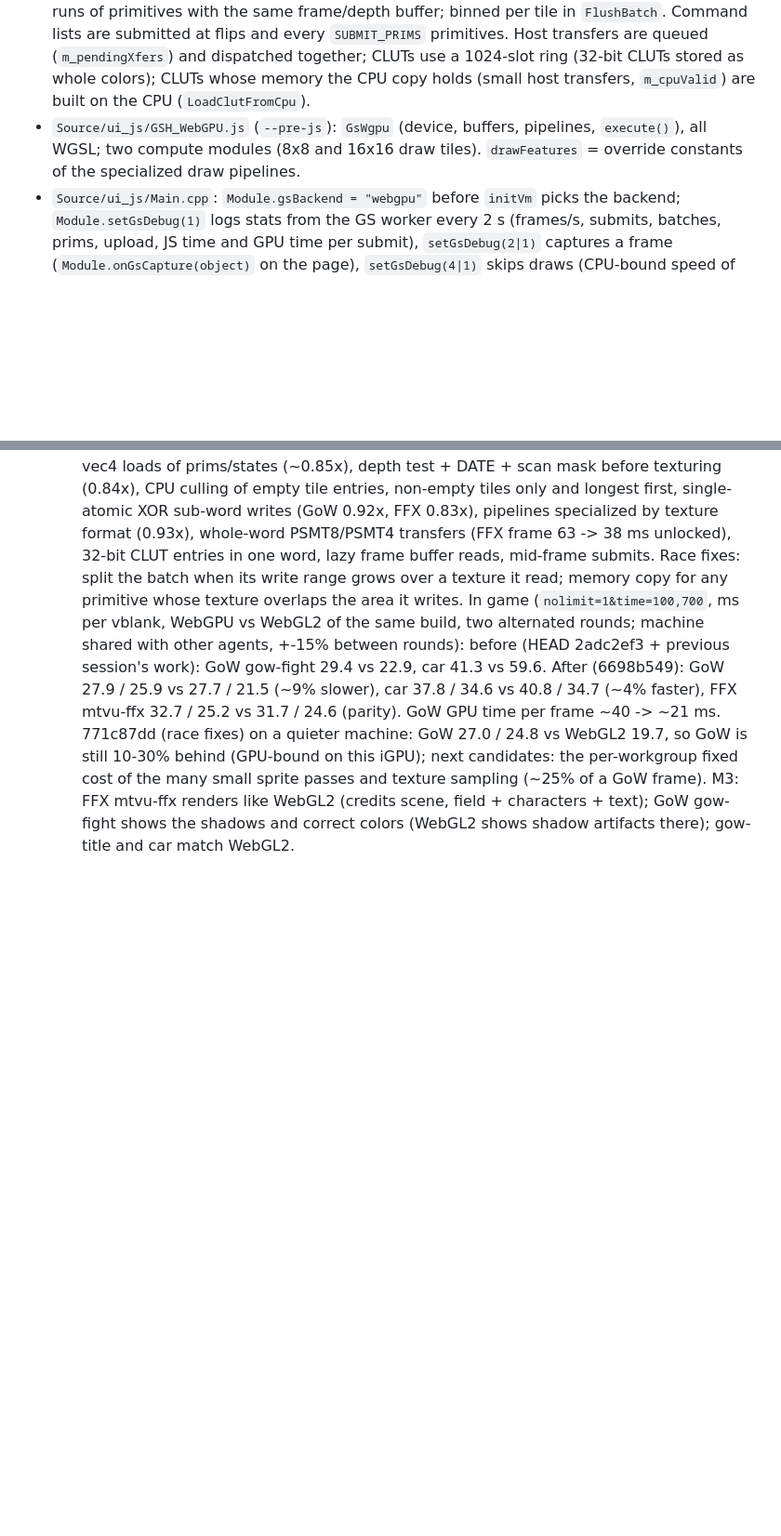
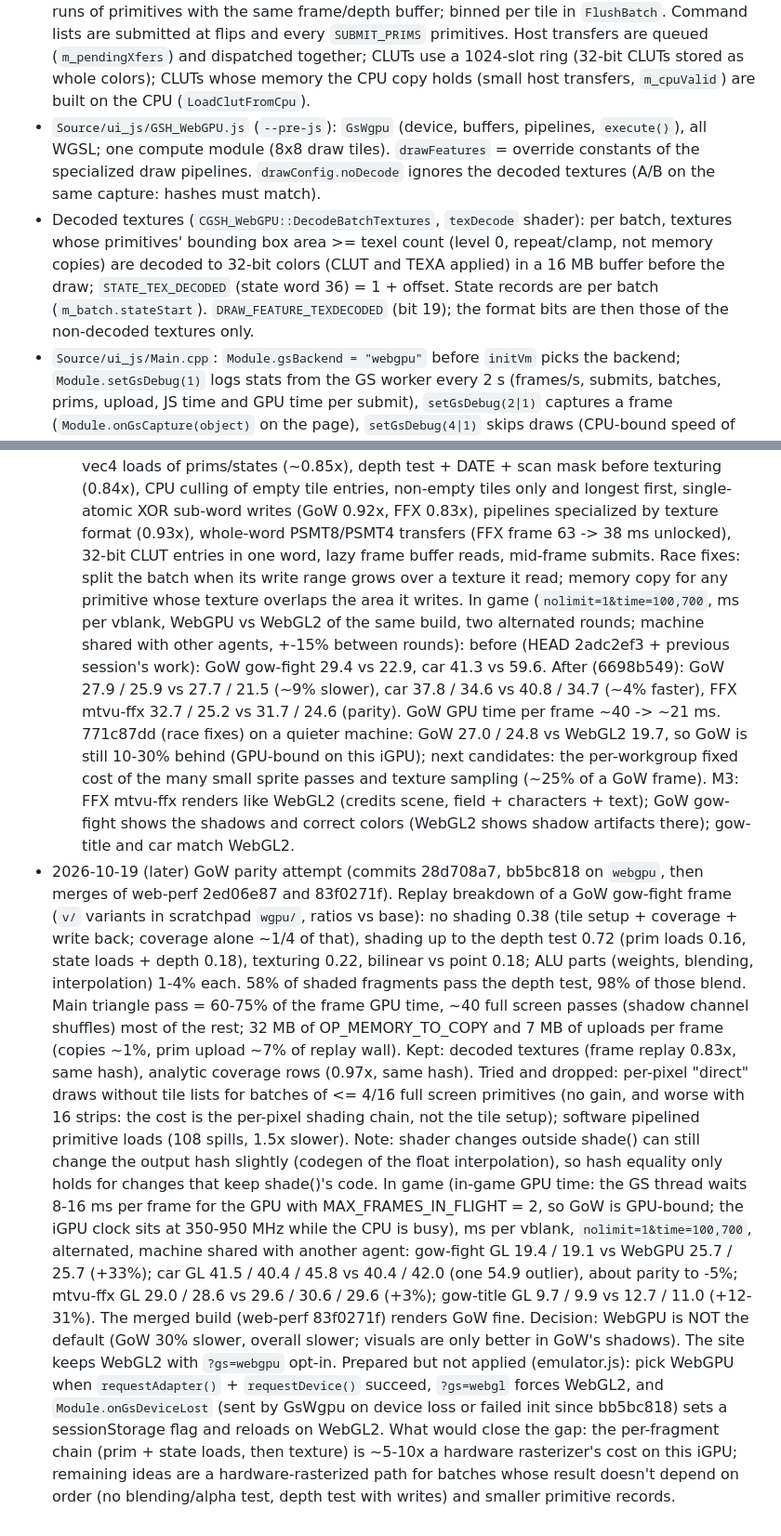
Before and after one commit to brayanspagnol/ps2-web, a Markdown page: notes/webgpu.md, 2 parts joined by grey strips. Shown at 93% size. Rendered like a GitHub page; blank space fills up the shorter version.

Commit message:
Notes: WebGPU GS stays opt-in (GoW still ~30% slower than WebGL2 on Intel iGPU)

```diff
--- a/notes/webgpu.md
+++ b/notes/webgpu.md
@@ -115,8 +115,13 @@ into a render pass on the GS thread's OffscreenCanvas `webgpu` context, then the
   1024-slot ring (32-bit CLUTs stored as whole colors); CLUTs whose memory the CPU copy holds (small host
   transfers, `m_cpuValid`) are built on the CPU (`LoadClutFromCpu`).
 - `Source/ui_js/GSH_WebGPU.js` (`--pre-js`): `GsWgpu` (device, buffers, pipelines, `execute()`), all WGSL;
-  two compute modules (8x8 and 16x16 draw tiles). `drawFeatures` = override constants of the specialized
-  draw pipelines.
+  one compute module (8x8 draw tiles). `drawFeatures` = override constants of the specialized draw pipelines.
+  `drawConfig.noDecode` ignores the decoded textures (A/B on the same capture: hashes must match).
+- Decoded textures (`CGSH_WebGPU::DecodeBatchTextures`, `texDecode` shader): per batch, textures whose primitives'
+  bounding box area >= texel count (level 0, repeat/clamp, not memory copies) are decoded to 32-bit colors (CLUT
+  and TEXA applied) in a 16 MB buffer before the draw; `STATE_TEX_DECODED` (state word 36) = 1 + offset. State
+  records are per batch (`m_batch.stateStart`). `DRAW_FEATURE_TEXDECODED` (bit 19); the format bits are then
+  those of the non-decoded textures only.
 - `Source/ui_js/Main.cpp`: `Module.gsBackend = "webgpu"` before `initVm` picks the backend;
   `Module.setGsDebug(1)` logs stats from the GS worker every 2 s (frames/s, submits, batches, prims, upload,
   JS time and GPU time per submit), `setGsDebug(2|1)` captures a frame (`Module.onGsCapture(object)` on the
@@ -189,3 +194,28 @@ into a render pass on the GS thread's OffscreenCanvas `webgpu` context, then the
   and texture sampling (~25% of a GoW frame).
   M3: FFX mtvu-ffx renders like WebGL2 (credits scene, field + characters + text); GoW gow-fight shows the
   shadows and correct colors (WebGL2 shows shadow artifacts there); gow-title and car match WebGL2.
+- 2026-10-19 (later) GoW parity attempt (commits 28d708a7, bb5bc818 on `webgpu`, then merges of web-perf 2ed06e87
+  and 83f0271f). Replay breakdown of a GoW gow-fight frame (`v/` variants in scratchpad `wgpu/`, ratios vs base):
+  no shading 0.38 (tile setup + coverage + write back; coverage alone ~1/4 of that), shading up to the depth
+  test 0.72 (prim loads 0.16, state loads + depth 0.18), texturing 0.22, bilinear vs point 0.18; ALU parts
+  (weights, blending, interpolation) 1-4% each. 58% of shaded fragments pass the depth test, 98% of those blend.
+  Main triangle pass = 60-75% of the frame GPU time, ~40 full screen passes (shadow channel shuffles) most of the
+  rest; 32 MB of OP_MEMORY_TO_COPY and 7 MB of uploads per frame (copies ~1%, prim upload ~7% of replay wall).
+  Kept: decoded textures (frame replay 0.83x, same hash), analytic coverage rows (0.97x, same hash).
+  Tried and dropped: per-pixel "direct" draws without tile lists for batches of <= 4/16 full screen primitives
+  (no gain, and worse with 16 strips: the cost is the per-pixel shading chain, not the tile setup); software
+  pipelined primitive loads (108 spills, 1.5x slower). Note: shader changes outside shade() can still change the
+  output hash slightly (codegen of the float interpolation), so hash equality only holds for changes that keep
+  shade()'s code.
+  In game (in-game GPU time: the GS thread waits 8-16 ms per frame for the GPU with MAX_FRAMES_IN_FLIGHT = 2, so
+  GoW is GPU-bound; the iGPU clock sits at 350-950 MHz while the CPU is busy), ms per vblank, `nolimit=1&time=100,700`,
+  alternated, machine shared with another agent:
+  gow-fight GL 19.4 / 19.1 vs WebGPU 25.7 / 25.7 (+33%); car GL 41.5 / 40.4 / 45.8 vs 40.4 / 42.0 (one 54.9 outlier),
+  about parity to -5%; mtvu-ffx GL 29.0 / 28.6 vs 29.6 / 30.6 / 29.6 (+3%); gow-title GL 9.7 / 9.9 vs 12.7 / 11.0 (+12-31%). The merged build (web-perf 83f0271f) renders GoW fine.
+  Decision: WebGPU is NOT the default (GoW 30% slower, overall slower; visuals are only better in GoW's shadows).
+  The site keeps WebGL2 with `?gs=webgpu` opt-in. Prepared but not applied (emulator.js): pick WebGPU when
+  `requestAdapter()` + `requestDevice()` succeed, `?gs=webgl` forces WebGL2, and `Module.onGsDeviceLost` (sent by
+  GsWgpu on device loss or failed init since bb5bc818) sets a sessionStorage flag and reloads on WebGL2.
+  What would close the gap: the per-fragment chain (prim + state loads, then texture) is ~5-10x a hardware
+  rasterizer's cost on this iGPU; remaining ideas are a hardware-rasterized path for batches whose result doesn't
+  depend on order (no blending/alpha test, depth test with writes) and smaller primitive records.
```
